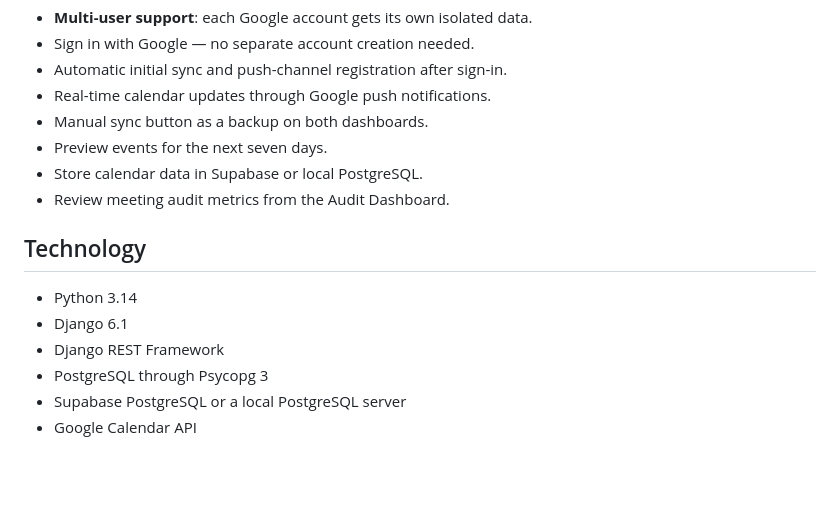
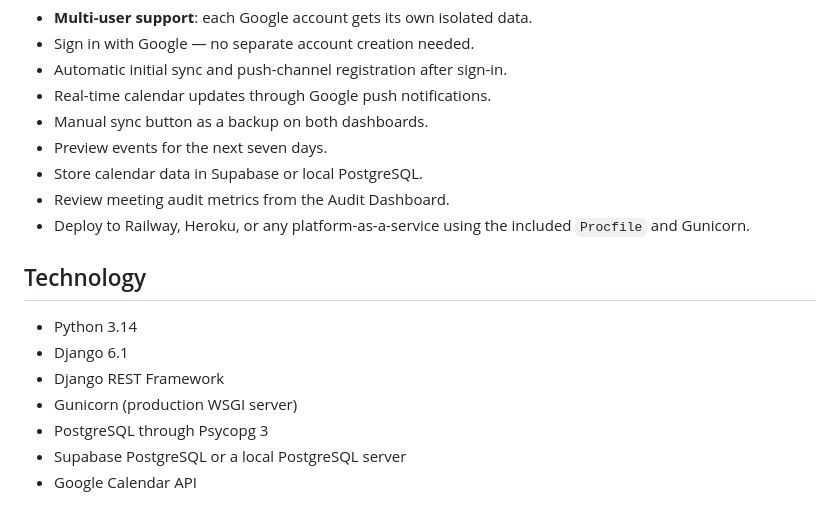
Before and after one commit to abasu9/Calendar_Audit_Tool, a Markdown page: README.md, the part around one of its changes. Rendered like a GitHub page; blank space fills up the shorter version.

```diff
--- a/README.md
+++ b/README.md
@@ -20,12 +20,15 @@ periodic scheduler.
 - Preview events for the next seven days.
 - Store calendar data in Supabase or local PostgreSQL.
 - Review meeting audit metrics from the Audit Dashboard.
+- Deploy to Railway, Heroku, or any platform-as-a-service using the included
+  `Procfile` and Gunicorn.
 
 ## Technology
 
 - Python 3.14
 - Django 6.1
 - Django REST Framework
+- Gunicorn (production WSGI server)
 - PostgreSQL through Psycopg 3
 - Supabase PostgreSQL or a local PostgreSQL server
 - Google Calendar API
```
Also changed, not shown: other parts of README.md (+45 -6 lines).
